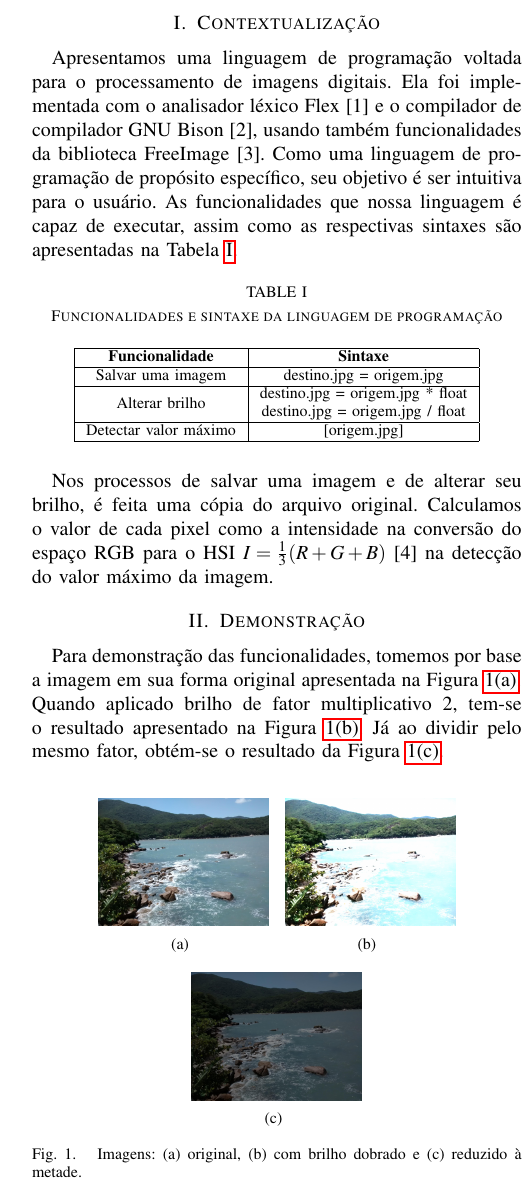
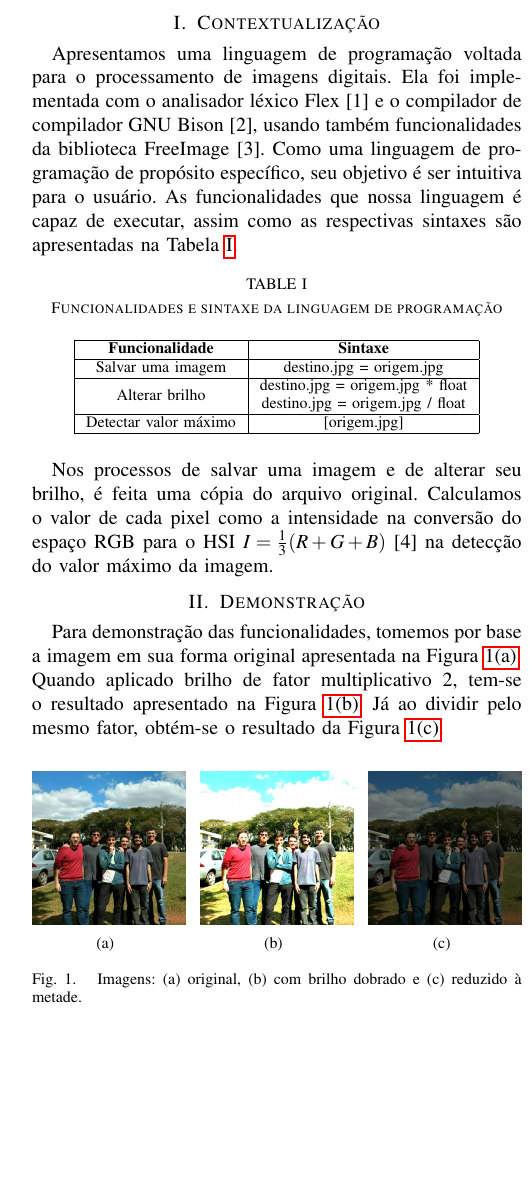
Before and after one commit to thibenites/linguagem-processamento-imagem, a LaTeX paper (relatorio/relatorio.tex): part of one column of the page, cut so that both start at the same text, the shorter picture padded with empty space. Compiled offline with pdfLaTeX.

```diff
--- a/relatorio/relatorio.tex
+++ b/relatorio/relatorio.tex
@@ -64,11 +64,11 @@
 
 \begin{figure}[h]
 	\centering
-	\subfigure[]{\includegraphics[width=3cm]{Figuras/figura1}\label{fig1}}
+	\subfigure[]{\includegraphics[width=2.7cm]{Figuras/figura1}\label{fig1}}
 	\hspace{0.05cm}
-	\subfigure[]{\includegraphics[width=3cm]{Figuras/figura2}\label{fig2}}
+	\subfigure[]{\includegraphics[width=2.7cm]{Figuras/figura2}\label{fig2}}
 	\hspace{0.05cm}
-	\subfigure[]{\includegraphics[width=3cm]{Figuras/figura3}\label{fig3}}
+	\subfigure[]{\includegraphics[width=2.7cm]{Figuras/figura3}\label{fig3}}
 	\caption{Imagens: (a) original, (b) com brilho dobrado e (c) reduzido à metade.}
 	\label{comp}
 \end{figure}
```
Also changed, not shown: figura1.jpg, figura2.jpg, figura3.jpg, foto.jpg (added), relatorio/Figuras/figura1.jpg, relatorio/Figuras/figura2.jpg, relatorio/Figuras/figura3.jpg, relatorio/relatorio.pdf, relatorio/relatorio.tex (5 more changed lines), 2 other files.
